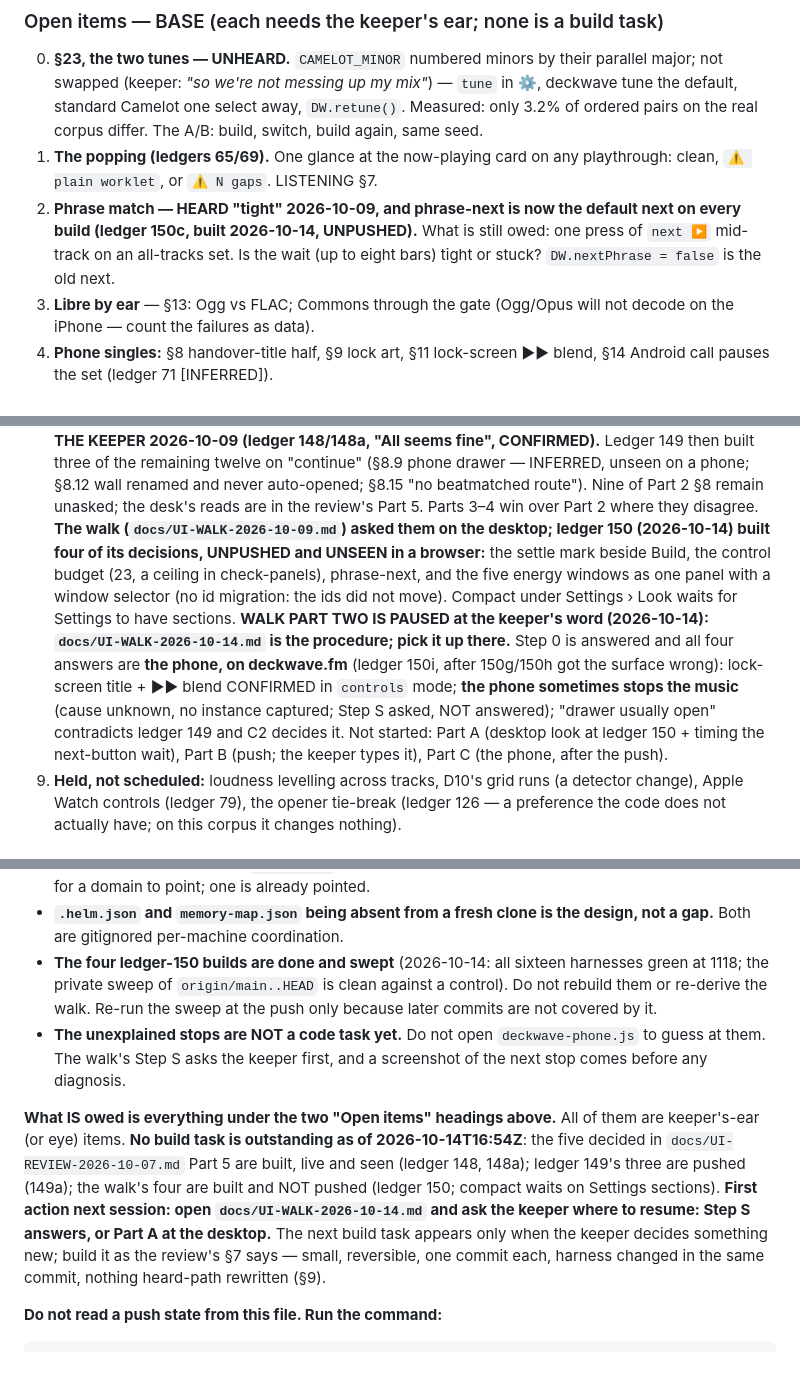
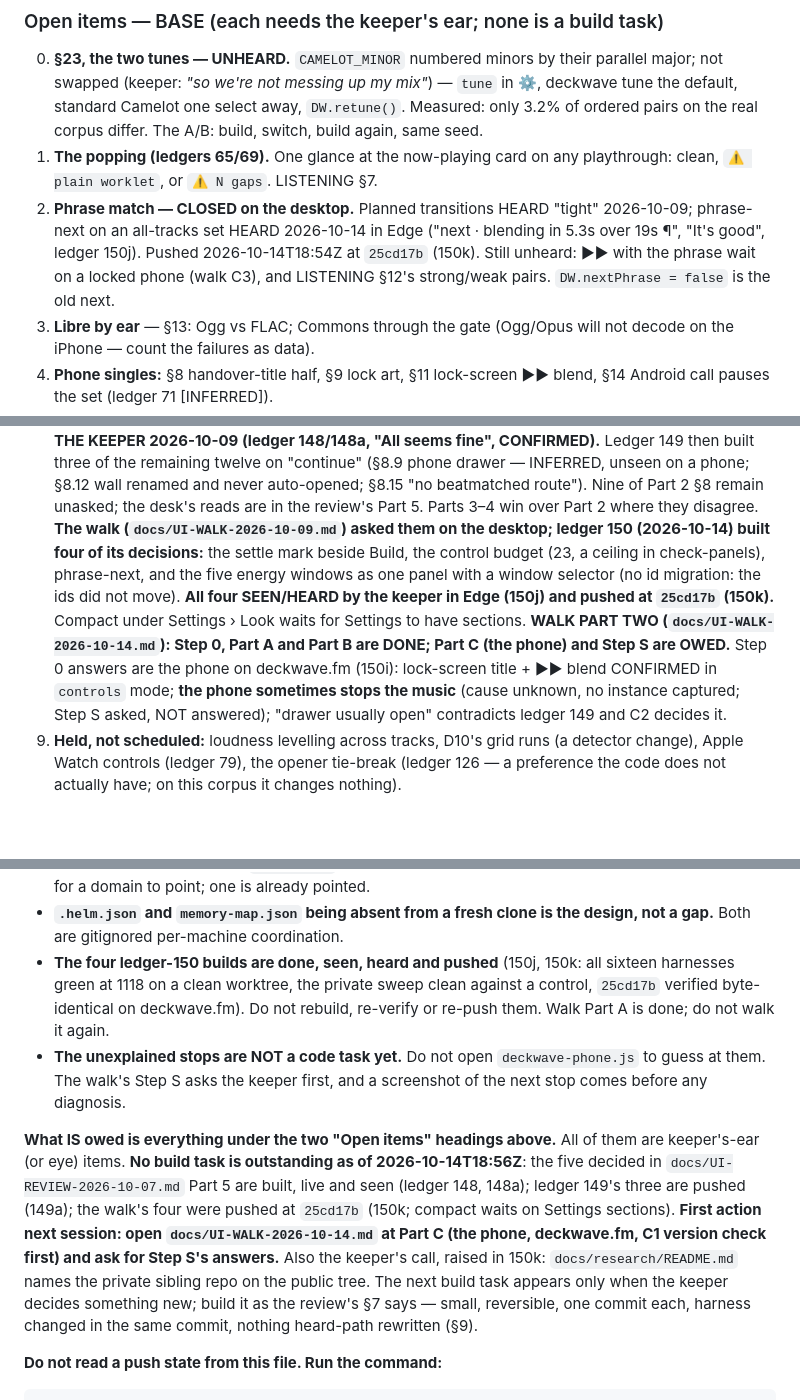
Before and after one commit to waypostmaster/deckwave, a Markdown page: CLAUDE.md, 3 parts joined by grey strips. Rendered like a GitHub page; blank space fills up the shorter version.

Commit message:
Seal: walk part two at Part C; snapshot, walk status and LISTENING §12 brought to the push
Co-Authored-By: Claude Opus 5.5 <noreply@anthropic.com>
Claude-Session: https://claude.ai/code/session_01DBtWzZEe1SiPDYZAj9g3V3

```diff
--- a/CLAUDE.md
+++ b/CLAUDE.md
@@ -320,11 +320,12 @@ hours, or drift.** Those need the ear or a browser.
    real corpus differ. The A/B: build, switch, build again, same seed.
 1. **The popping (ledgers 65/69).** One glance at the now-playing card on
    any playthrough: clean, `⚠ plain worklet`, or `⚠ N gaps`. LISTENING §7.
-2. **Phrase match — HEARD "tight" 2026-10-09, and phrase-next is now the
-   default next on every build (ledger 150c, built 2026-10-14, UNPUSHED).**
-   What is still owed: one press of `next ▶` mid-track on an all-tracks
-   set. Is the wait (up to eight bars) tight or stuck? `DW.nextPhrase =
-   false` is the old next.
+2. **Phrase match — CLOSED on the desktop.** Planned transitions HEARD
+   "tight" 2026-10-09; phrase-next on an all-tracks set HEARD 2026-10-14
+   in Edge ("next · blending in 5.3s over 19s ¶", "It's good", ledger
+   150j). Pushed 2026-10-14T18:54Z at `25cd17b` (150k). Still unheard:
+   ▶▶ with the phrase wait on a locked phone (walk C3), and LISTENING
+   §12's strong/weak pairs. `DW.nextPhrase = false` is the old next.
 3. **Libre by ear** — §13: Ogg vs FLAC; Commons through the gate (Ogg/Opus
    will not decode on the iPhone — count the failures as data).
 4. **Phone singles:** §8 handover-title half, §9 lock art, §11 lock-screen
@@ -362,21 +363,19 @@ hours, or drift.** Those need the ear or a browser.
    beatmatched route"). Nine of Part 2 §8 remain unasked; the desk's reads
    are in the review's Part 5. Parts 3–4 win over Part 2 where they
    disagree. **The walk (`docs/UI-WALK-2026-10-09.md`) asked them on the
-   desktop; ledger 150 (2026-10-14) built four of its decisions, UNPUSHED
-   and UNSEEN in a browser:** the settle mark beside Build, the control
-   budget (23, a ceiling in check-panels), phrase-next, and the five
-   energy windows as one panel with a window selector (no id migration:
-   the ids did not move). Compact under Settings › Look waits for Settings
-   to have sections. **WALK PART TWO IS PAUSED at the keeper's word
-   (2026-10-14): `docs/UI-WALK-2026-10-14.md` is the procedure; pick it up
-   there.** Step 0 is answered and all four answers are **the phone, on
-   deckwave.fm** (ledger 150i, after 150g/150h got the surface wrong):
-   lock-screen title + ▶▶ blend CONFIRMED in `controls` mode; **the phone
-   sometimes stops the music** (cause unknown, no instance captured; Step
-   S asked, NOT answered); "drawer usually open" contradicts ledger 149
-   and C2 decides it. Not started: Part A (desktop look at
-   ledger 150 + timing the next-button wait), Part B (push; the keeper
-   types it), Part C (the phone, after the push).
+   desktop; ledger 150 (2026-10-14) built four of its decisions:** the
+   settle mark beside Build, the control budget (23, a ceiling in
+   check-panels), phrase-next, and the five energy windows as one panel
+   with a window selector (no id migration: the ids did not move). **All
+   four SEEN/HEARD by the keeper in Edge (150j) and pushed at `25cd17b`
+   (150k).** Compact under Settings › Look waits for Settings to have
+   sections. **WALK PART TWO (`docs/UI-WALK-2026-10-14.md`): Step 0, Part
+   A and Part B are DONE; Part C (the phone) and Step S are OWED.** Step 0
+   answers are the phone on deckwave.fm (150i): lock-screen title + ▶▶
+   blend CONFIRMED in `controls` mode; **the phone sometimes stops the
+   music** (cause unknown, no instance captured; Step S asked, NOT
+   answered); "drawer usually open" contradicts ledger 149 and C2 decides
+   it.
 9. **Held, not scheduled:** loudness levelling across tracks, D10's grid
    runs (a detector change), Apple Watch controls (ledger 79), the
    opener tie-break (ledger 126 — a preference the code does not actually
@@ -440,23 +439,25 @@ by its absence before it had a name for it).
   point; one is already pointed.
 - **`.helm.json` and `memory-map.json` being absent from a fresh clone is the
   design, not a gap.** Both are gitignored per-machine coordination.
-- **The four ledger-150 builds are done and swept** (2026-10-14: all
-  sixteen harnesses green at 1118; the private sweep of
-  `origin/main..HEAD` is clean against a control). Do not rebuild them or
-  re-derive the walk. Re-run the sweep at the push only because later
-  commits are not covered by it.
+- **The four ledger-150 builds are done, seen, heard and pushed** (150j,
+  150k: all sixteen harnesses green at 1118 on a clean worktree, the
+  private sweep clean against a control, `25cd17b` verified byte-identical
+  on deckwave.fm). Do not rebuild, re-verify or re-push them. Walk Part A
+  is done; do not walk it again.
 - **The unexplained stops are NOT a code task yet.** Do not open
   `deckwave-phone.js` to guess at them. The walk's Step S asks the keeper
   first, and a screenshot of the next stop comes before any diagnosis.
 
 **What IS owed is everything under the two "Open items" headings above.**
 All of them are keeper's-ear (or eye) items. **No build task is
-outstanding as of 2026-10-14T16:54Z**: the five decided in
+outstanding as of 2026-10-14T18:56Z**: the five decided in
 `docs/UI-REVIEW-2026-10-07.md` Part 5 are built, live and seen (ledger 148,
-148a); ledger 149's three are pushed (149a); the walk's four are built and
-NOT pushed (ledger 150; compact waits on Settings sections). **First action
-next session: open `docs/UI-WALK-2026-10-14.md` and ask the keeper where
-to resume: Step S answers, or Part A at the desktop.** The next build
+148a); ledger 149's three are pushed (149a); the walk's four were pushed at
+`25cd17b` (150k; compact waits on Settings sections). **First action
+next session: open `docs/UI-WALK-2026-10-14.md` at Part C (the phone,
+deckwave.fm, C1 version check first) and ask for Step S's answers.** Also
+the keeper's call, raised in 150k: `docs/research/README.md` names the
+private sibling repo on the public tree. The next build
 task appears only when the keeper decides something new; build it as the review's §7
 says — small, reversible, one commit each, harness changed in the same
 commit, nothing heard-path rewritten (§9).
```
Also changed, not shown: docs/LISTENING.md (+3 -0 lines), docs/UI-WALK-2026-10-14.md (+4 -0 lines).
